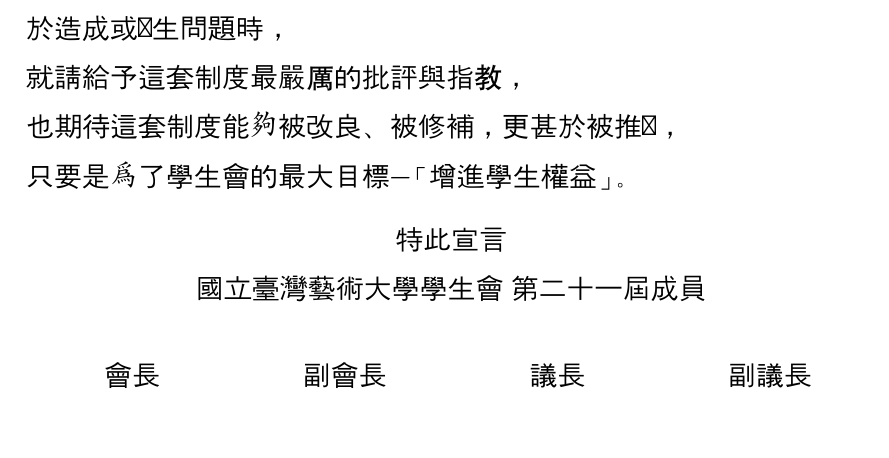
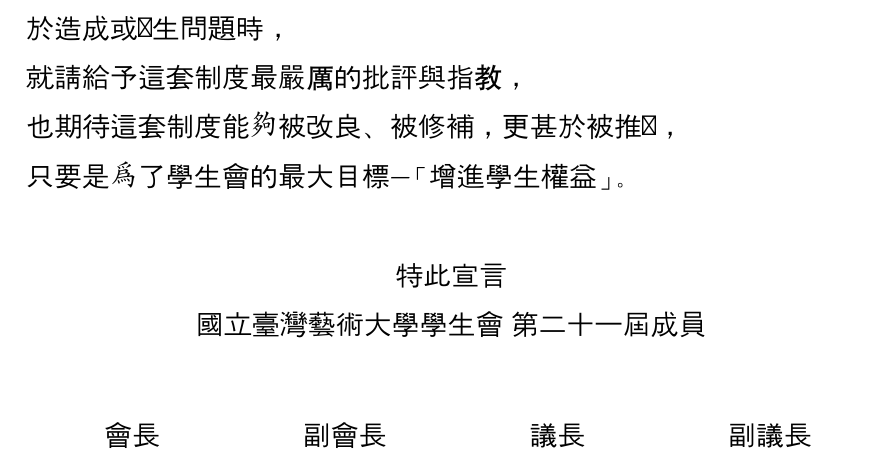
Before and after one commit to gino1234123/nuta_statutes, a Typst document (00_組織章程/章程草案.typ, which reads 00_組織章程/序言.typ): part of page 1 of 6 before the commit and part of page 1 of 7 after it, cut so that both start at the same text. Compiled offline with Typst 0.15; a missing font is replaced by an installed copy or a similar font.

Commit message:
add: 序言: 新增序言

```diff
--- /dev/null
+++ b/00_組織章程/序言.typ
@@ -0,0 +1,42 @@
+#set text(
+    font: (
+      (name: "Times New Roman", covers: "latin-in-cjk"),
+      "Noto Serif TC",
+    ),
+    size: 12pt,
+    lang: "zh",
+    region: "TW",
+    top-edge: "ascender",
+    bottom-edge: "descender"
+  )
+
+
+#text(14pt, font: "TW-Kai")[
+我們，臺藝大學生會第二十一屆成員，在歷經了前二十年各位先進前輩的經營，以及最近數年的風風雨雨，\
+為了確保本會的運作長久，於近年本校較為薄弱的學生自治風氣下，能夠有一個順暢轉動的制度，\
+我們在本屆推動會內制度改革，會長領導的行政中心，與由xx名議員組成的學生議會，一同合作達成。
+#v(0.5em)
+而在制度的改動上，我們做了許多，對近年現況的妥協與選擇，\
+像是議員產生的方式、財務制度，以及其他對於會長領導的行政中心相對有利的設計，\
+皆為我們對近年及過去會務狀況的反思，和為了服膺本校環境所做的抉擇。\
+#v(0.5em)
+我們期望，在未來環境及風氣的改善，使得這套制度出現問題，甚至於造成或產生問題時，\
+就請給予這套制度最嚴厲的批評與指教，\
+也期待這套制度能夠被改良、被修補，更甚於被推翻，\
+只要是為了學生會的最大目標—「增進學生權益」。]
+#v(1.5em)
+#align(center)[#text(14pt, font: "TW-Kai")[特此宣言\
+國立臺灣藝術大學學生會 第二十一屆成員]]
+#v(2em)
+#grid(
+  columns: (1fr, 1fr, 1fr, 1fr),
+  align: center,
+  [#text(14pt, font: "TW-Kai")[會長]],[#text(14pt, font: "TW-Kai")[副會長]],[#text(14pt, font: "TW-Kai")[議長]],[#text(14pt, font: "TW-Kai")[副議長]],
+)
+#pagebreak()
+#grid(
+  columns: (1fr, 1fr),
+  align: center,
+  [#text(14pt, font: "TW-Kai")[行政中心成員]],[#text(14pt, font: "TW-Kai")[議員]]
+)
+#pagebreak()
--- a/00_組織章程/章程草案.typ
+++ b/00_組織章程/章程草案.typ
@@ -5,38 +5,7 @@
 = 國立臺灣藝術大學學生會組織章程
 
 #align(center)[#text(16pt, weight: "semibold")[序言]]
-#text(14pt, font: "TW-Kai")[
-我們，臺藝大學生會第二十一屆成員，在歷經了前二十年各位先進前輩的經營，以及最近數年的風風雨雨，\
-為了確保本會的運作長久，於近年本校較為薄弱的學生自治風氣下，能夠有一個順暢轉動的制度，\
-我們在本屆推動會內制度改革，會長領導的行政中心，與由xx名議員組成的學生議會，一同合作達成。
-#v(0.5em)
-而在制度的改動上，我們做了許多，對近年現況的妥協與選擇，\
-像是議員產生的方式、財務制度，以及其他對於會長領導的行政中心相對有利的設計，\
-皆為我們對近年及過去會務狀況的反思，和為了服膺本校環境所做的抉擇。\
-#v(0.5em)
-我們期望，在未來環境及風氣的改善，使得這套制度出現問題，甚至於造成或產生問題時，\
-就請給予這套制度最嚴厲的批評與指教，\
-也期待這套制度能夠被改良、被修補，更甚於被推翻，\
-只要是為了學生會的最大目標—「增進學生權益」。]
-
-#align(center)[#text(14pt, font: "TW-Kai")[特此宣言\
-國立臺灣藝術大學學生會 第二十一屆成員]]
-#v(1em)
-#grid(
-  columns: (1fr, 1fr, 1fr, 1fr),
-  align: center,
-  [#text(14pt, font: "TW-Kai")[會長]],[#text(14pt, font: "TW-Kai")[副會長]],[#text(14pt, font: "TW-Kai")[議長]],[#text(14pt, font: "TW-Kai")[副議長]],
-)
-#v(2.5em)
-#grid(
-  columns: (1fr, 1fr),
-  align: center,
-  [#text(14pt, font: "TW-Kai")[行政中心成員]],[#text(14pt, font: "TW-Kai")[議員]]
-)
-
-#pagebreak()
-
-
+#include "序言.typ"
 == 總綱
 #article()[
   #para[依據大學法第三十三條及本校大學組織規程第四章第三十七條規定制定本校學生會（以下簡稱本會）組織章程，以為本會員共尊共守。]
```
